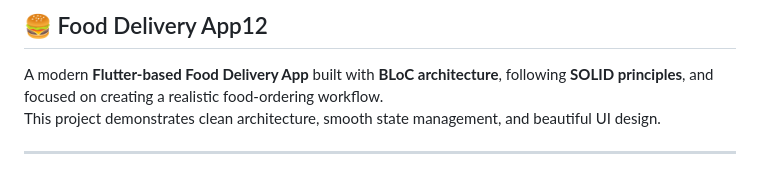
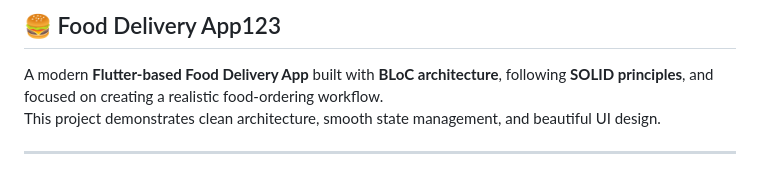
Before and after one commit to Gouravlamba/food_delivery_app, a Markdown page: README.md, the part around the change. Rendered like a GitHub page.

Commit message:
Update project title in README.md

```diff
--- a/README.md
+++ b/README.md
@@ -1,4 +1,4 @@
-## 🍔 Food Delivery App12
+## 🍔 Food Delivery App123
 
 A modern **Flutter-based Food Delivery App** built with **BLoC architecture**, following **SOLID principles**, and focused on creating a realistic food-ordering workflow.
 This project demonstrates clean architecture, smooth state management, and beautiful UI design.
```
